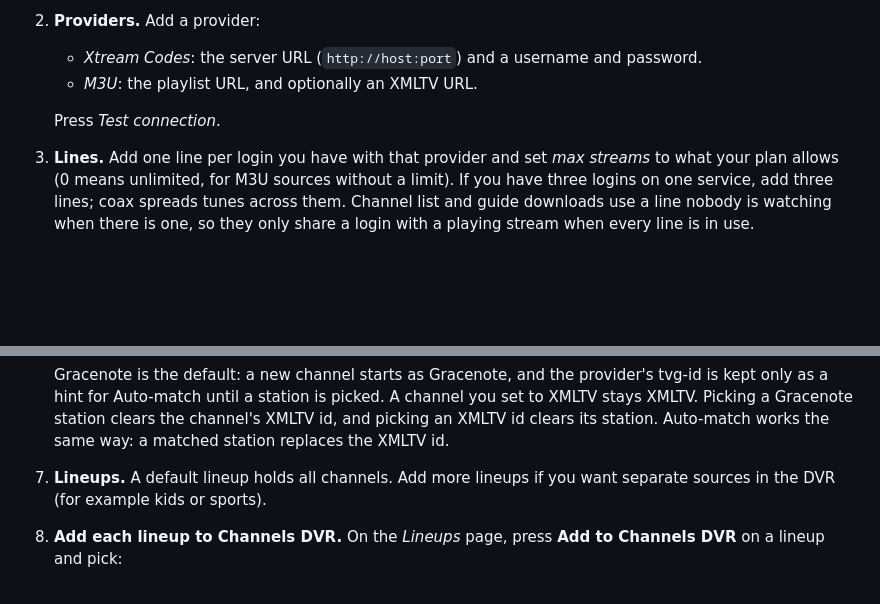
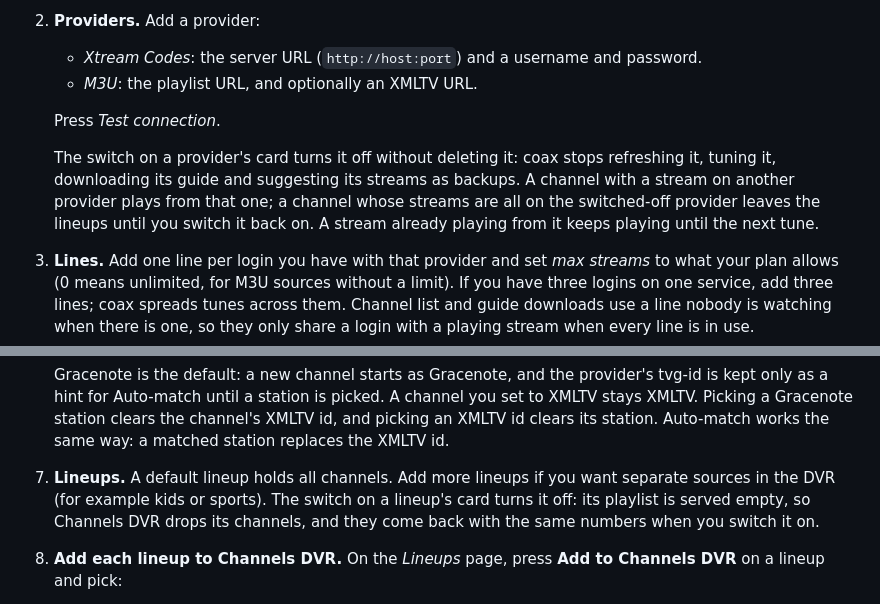
Before and after one commit to mackid1993/coax, a Markdown page: README.md, 2 parts joined by grey strips. Drawn GitHub-style; blank space fills up the shorter version.

Commit message:
Docs: provider and lineup on/off switches, 1.0.6-8

```diff
--- a/README.md
+++ b/README.md
@@ -599,6 +599,11 @@ Everything else about Gluetun (options, health checks, troubleshooting) is in th
    - *M3U*: the playlist URL, and optionally an XMLTV URL.
 
    Press *Test connection*.
+
+   The switch on a provider's card turns it off without deleting it: coax stops refreshing it, tuning it,
+   downloading its guide and suggesting its streams as backups. A channel with a stream on another provider
+   plays from that one; a channel whose streams are all on the switched-off provider leaves the lineups until
+   you switch it back on. A stream already playing from it keeps playing until the next tune.
 3. **Lines.** Add one line per login you have with that provider and set *max streams* to what your plan
    allows (0 means unlimited, for M3U sources without a limit). If you have three logins on one service, add
    three lines; coax spreads tunes across them. Channel list and guide downloads use a line nobody is watching
@@ -628,7 +633,8 @@ Everything else about Gluetun (options, health checks, troubleshooting) is in th
    station clears the channel's XMLTV id, and picking an XMLTV id clears its station. Auto-match works the
    same way: a matched station replaces the XMLTV id.
 7. **Lineups.** A default lineup holds all channels. Add more lineups if you want separate sources in the
-   DVR (for example kids or sports).
+   DVR (for example kids or sports). The switch on a lineup's card turns it off: its playlist is served empty,
+   so Channels DVR drops its channels, and they come back with the same numbers when you switch it on.
 8. **Add each lineup to Channels DVR.** On the *Lineups* page, press **Add to Channels DVR** on a lineup and
    pick:
    - **Guide data**: Gracenote, XMLTV, or Gracenote with XMLTV as the fallback.
```
Also changed, not shown: AGENTS.md (+2 -2 lines), CLAUDE.md (+5 -1 lines).
